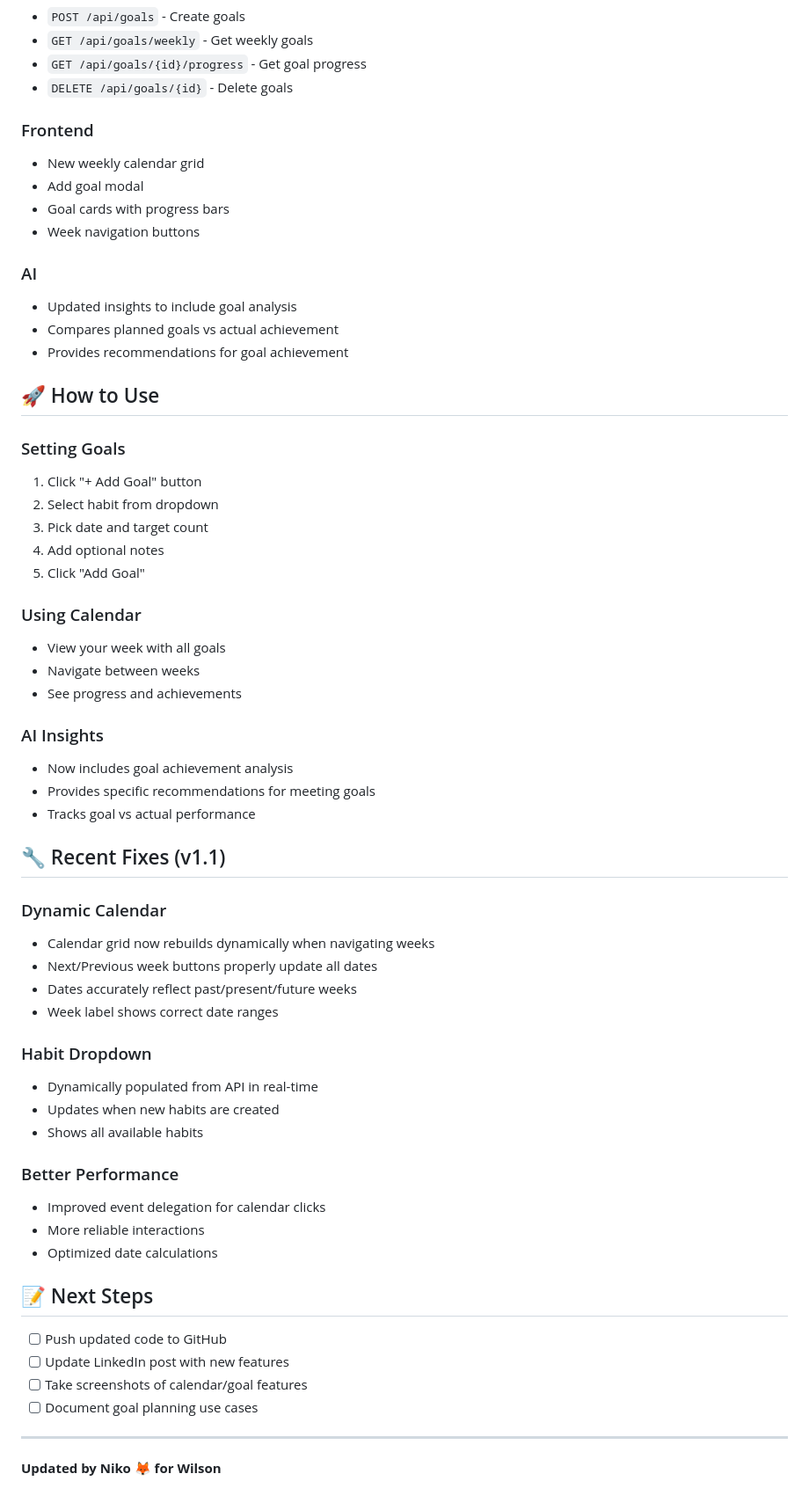
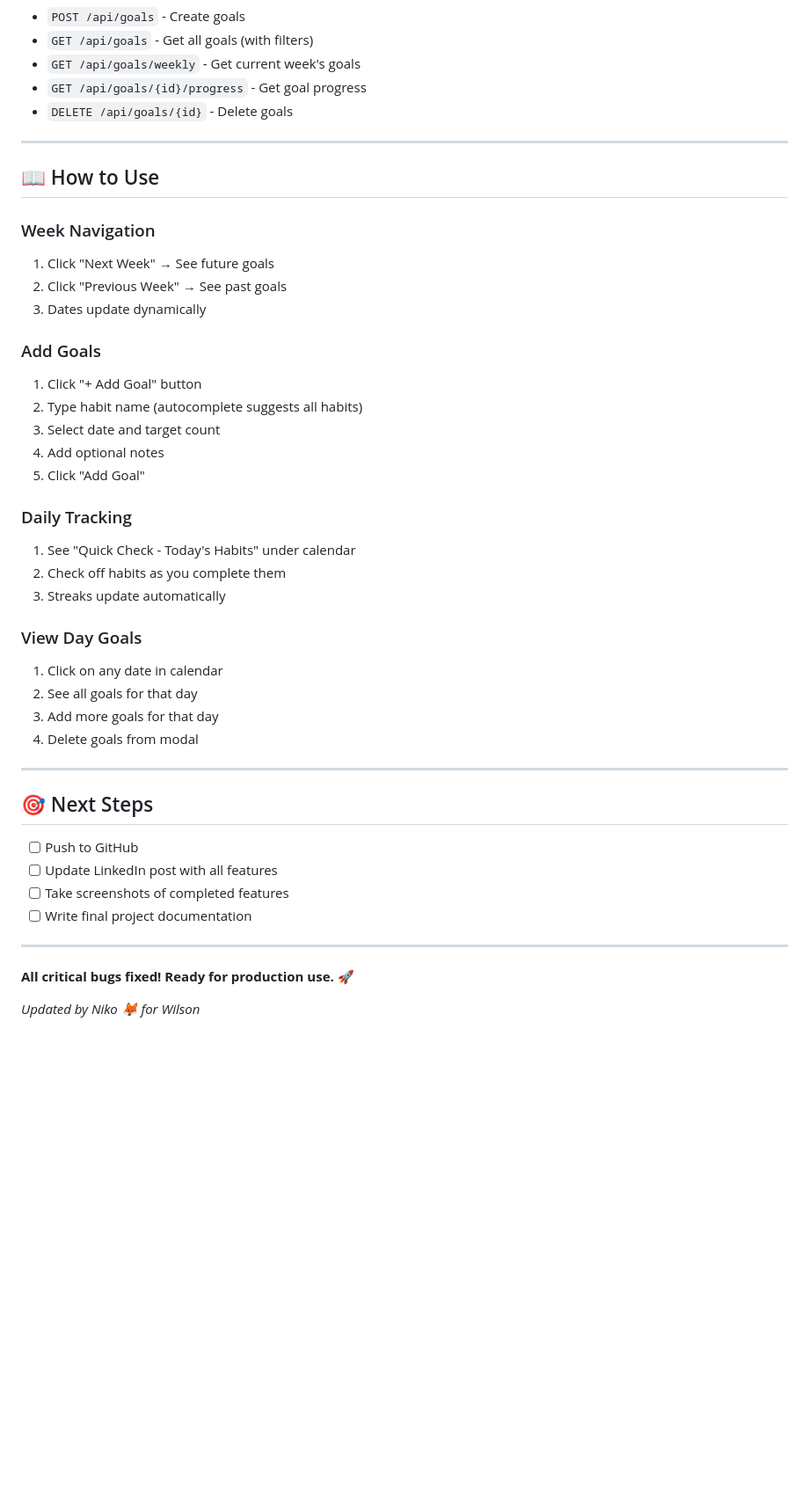
Before and after one commit to wilsonchen821/habit-tracker-ai, a Markdown page: FEATURES.md, the part around one of its changes. Shown at 88% size. Drawn GitHub-style; blank space fills up the shorter version.

Commit message:
Docs: Document all critical fixes in FEATURES

```diff
--- a/FEATURES.md
+++ b/FEATURES.md
@@ -69,63 +73,47 @@
 - `POST /api/goals` - Create goals
-- `GET /api/goals/weekly` - Get weekly goals
+- `GET /api/goals` - Get all goals (with filters)
+- `GET /api/goals/weekly` - Get current week's goals
 - `GET /api/goals/{id}/progress` - Get goal progress
 - `DELETE /api/goals/{id}` - Delete goals
 
-### Frontend
-- New weekly calendar grid
-- Add goal modal
-- Goal cards with progress bars
-- Week navigation buttons
+---
 
-### AI
-- Updated insights to include goal analysis
-- Compares planned goals vs actual achievement
-- Provides recommendations for goal achievement
+## 📖 How to Use
 
-## 🚀 How to Use
+### Week Navigation
+1. Click "Next Week" → See future goals
+2. Click "Previous Week" → See past goals
+3. Dates update dynamically
 
-### Setting Goals
+### Add Goals
 1. Click "+ Add Goal" button
-2. Select habit from dropdown
-3. Pick date and target count
+2. Type habit name (autocomplete suggests all habits)
+3. Select date and target count
 4. Add optional notes
 5. Click "Add Goal"
 
-### Using Calendar
-- View your week with all goals
-- Navigate between weeks
-- See progress and achievements
+### Daily Tracking
+1. See "Quick Check - Today's Habits" under calendar
+2. Check off habits as you complete them
+3. Streaks update automatically
 
-### AI Insights
-- Now includes goal achievement analysis
-- Provides specific recommendations for meeting goals
-- Tracks goal vs actual performance
-
-## 🔧 Recent Fixes (v1.1)
-
-### Dynamic Calendar
-- Calendar grid now rebuilds dynamically when navigating weeks
-- Next/Previous week buttons properly update all dates
-- Dates accurately reflect past/present/future weeks
-- Week label shows correct date ranges
-
-### Habit Dropdown
-- Dynamically populated from API in real-time
-- Updates when new habits are created
-- Shows all available habits
-
-### Better Performance
-- Improved event delegation for calendar clicks
-- More reliable interactions
-- Optimized date calculations
-
-## 📝 Next Steps
-
-- [ ] Push updated code to GitHub
-- [ ] Update LinkedIn post with new features
-- [ ] Take screenshots of calendar/goal features
-- [ ] Document goal planning use cases
+### View Day Goals
+1. Click on any date in calendar
+2. See all goals for that day
+3. Add more goals for that day
+4. Delete goals from modal
 
 ---
 
-**Updated by Niko 🦊 for Wilson**
+## 🎯 Next Steps
+
+- [ ] Push to GitHub
+- [ ] Update LinkedIn post with all features
+- [ ] Take screenshots of completed features
+- [ ] Write final project documentation
+
+---
+
+**All critical bugs fixed! Ready for production use.** 🚀
+
+*Updated by Niko 🦊 for Wilson*
```
Also changed, not shown: other parts of FEATURES.md (+56 -52 lines).
